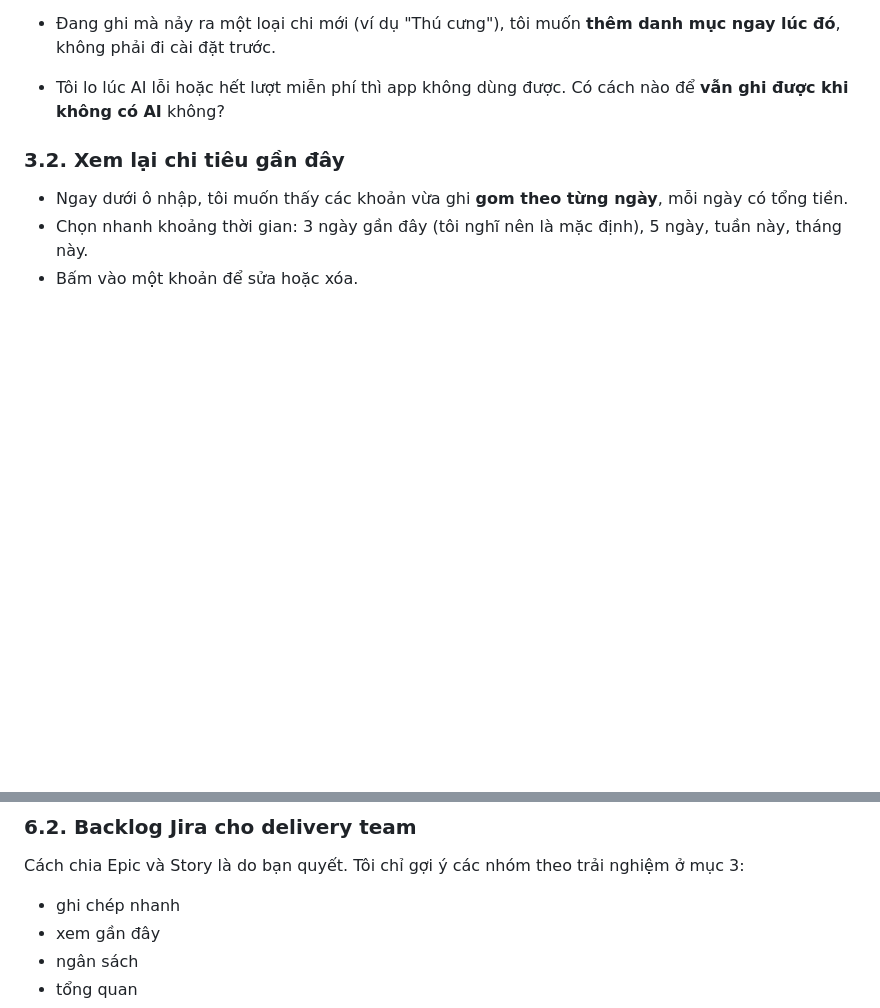
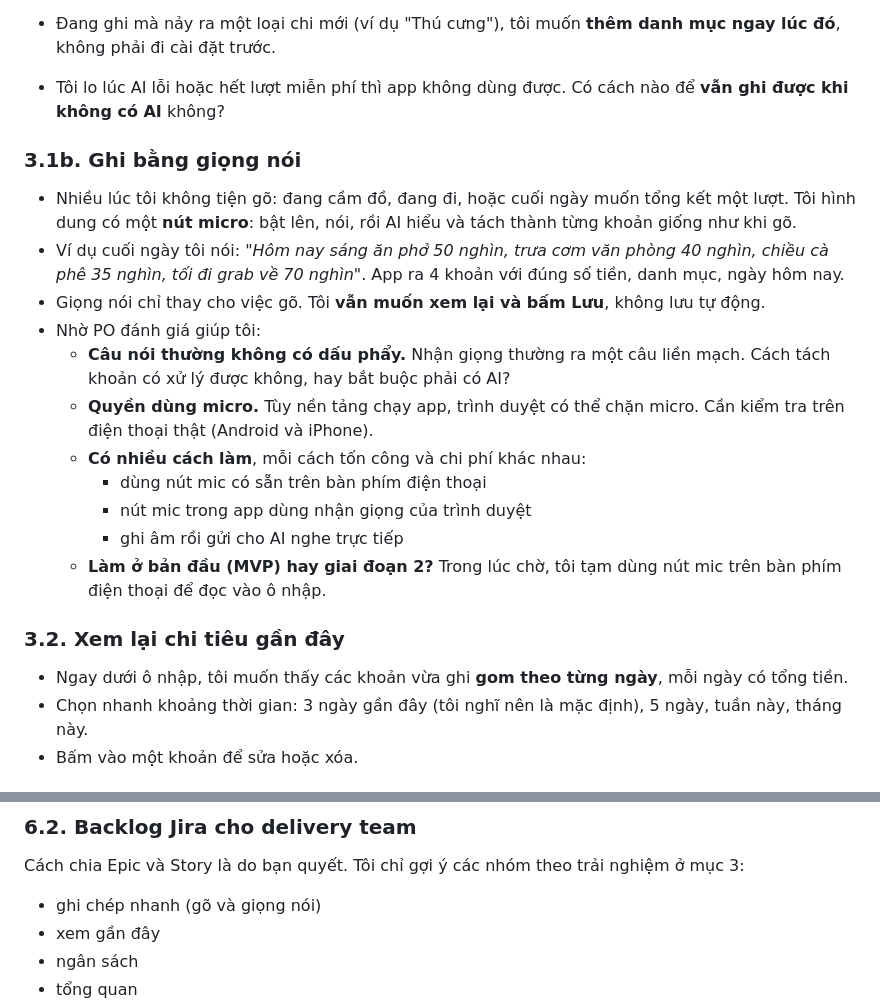
Before and after one commit to cuonghmn/claudecode, a Markdown page: expense-tracker/prompt/y-tuong-app-chi-tieu.md, 2 parts joined by grey strips. Rendered like a GitHub page; blank space fills up the shorter version.

Commit message:
Add voice input as open idea for PO evaluation
Co-Authored-By: Claude Opus 5.5 <noreply@anthropic.com>
Claude-Session: https://claude.ai/code/session_01NsGpBrDhF1qU2JcmLgkLCj

```diff
--- a/expense-tracker/prompt/y-tuong-app-chi-tieu.md
+++ b/expense-tracker/prompt/y-tuong-app-chi-tieu.md
@@ -56,6 +56,19 @@ Những gì tôi viết dưới đây là **ý tưởng mở, không phải yêu
 - Đôi khi tôi vẫn muốn **nhập tay** từng ô.
 - Đang ghi mà nảy ra một loại chi mới (ví dụ "Thú cưng"), tôi muốn **thêm danh mục ngay lúc đó**, không phải đi cài đặt trước.
 - Tôi lo lúc AI lỗi hoặc hết lượt miễn phí thì app không dùng được. Có cách nào để **vẫn ghi được khi không có AI** không?
+
+### 3.1b. Ghi bằng giọng nói
+- Nhiều lúc tôi không tiện gõ: đang cầm đồ, đang đi, hoặc cuối ngày muốn tổng kết một lượt. Tôi hình dung có một **nút micro**: bật lên, nói, rồi AI hiểu và tách thành từng khoản giống như khi gõ.
+- Ví dụ cuối ngày tôi nói: *"Hôm nay sáng ăn phở 50 nghìn, trưa cơm văn phòng 40 nghìn, chiều cà phê 35 nghìn, tối đi grab về 70 nghìn"*. App ra 4 khoản với đúng số tiền, danh mục, ngày hôm nay.
+- Giọng nói chỉ thay cho việc gõ. Tôi **vẫn muốn xem lại và bấm Lưu**, không lưu tự động.
+- Nhờ PO đánh giá giúp tôi:
+  - **Câu nói thường không có dấu phẩy.** Nhận giọng thường ra một câu liền mạch. Cách tách khoản có xử lý được không, hay bắt buộc phải có AI?
+  - **Quyền dùng micro.** Tùy nền tảng chạy app, trình duyệt có thể chặn micro. Cần kiểm tra trên điện thoại thật (Android và iPhone).
+  - **Có nhiều cách làm**, mỗi cách tốn công và chi phí khác nhau:
+    - dùng nút mic có sẵn trên bàn phím điện thoại
+    - nút mic trong app dùng nhận giọng của trình duyệt
+    - ghi âm rồi gửi cho AI nghe trực tiếp
+  - **Làm ở bản đầu (MVP) hay giai đoạn 2?** Trong lúc chờ, tôi tạm dùng nút mic trên bàn phím điện thoại để đọc vào ô nhập.
 
 ### 3.2. Xem lại chi tiêu gần đây
 - Ngay dưới ô nhập, tôi muốn thấy các khoản vừa ghi **gom theo từng ngày**, mỗi ngày có tổng tiền.
@@ -123,7 +136,7 @@ Tôi muốn mở ra là trả lời được ngay mấy câu hỏi:
 
 ### 6.2. Backlog Jira cho delivery team
 Cách chia Epic và Story là do bạn quyết. Tôi chỉ gợi ý các nhóm theo trải nghiệm ở mục 3:
-- ghi chép nhanh
+- ghi chép nhanh (gõ và giọng nói)
 - xem gần đây
 - ngân sách
 - tổng quan
```
